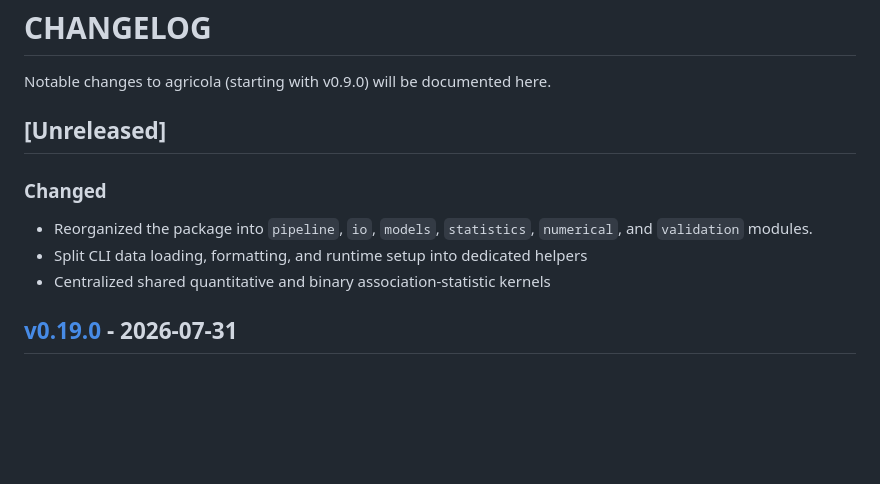
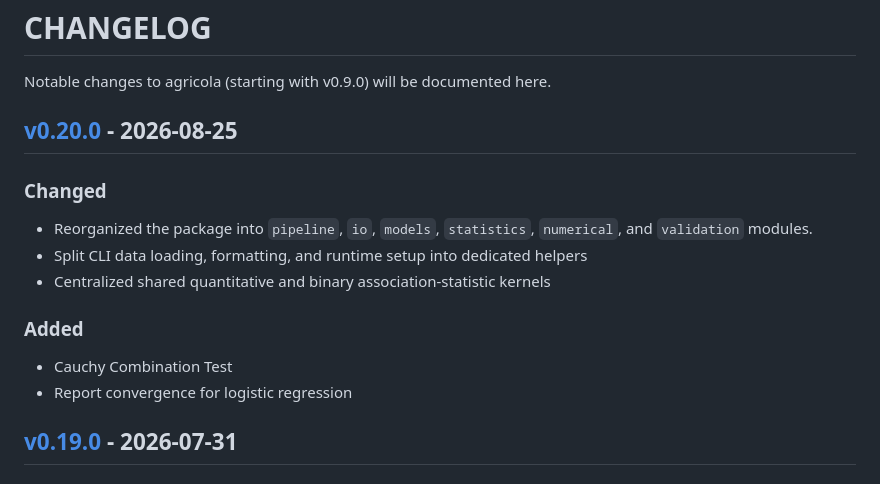
Before and after one commit to frankp-0/agricola, a Markdown page: docs/changelog.md, the part around the change. Rendered like a GitHub page; blank space fills up the shorter version.

Commit message:
docs: update changelog

```diff
--- a/docs/changelog.md
+++ b/docs/changelog.md
@@ -2,13 +2,20 @@
 
 Notable changes to agricola (starting with v0.9.0) will be documented here.
 
-## [Unreleased]
+## [v0.20.0] - 2026-08-25
+
+[v0.20.0]: https://github.com/frankp-0/agricola/compare/v0.19.0...v0.20.0>
 
 ### Changed
 
 - Reorganized the package into `pipeline`, `io`, `models`, `statistics`, `numerical`, and `validation` modules.
 - Split CLI data loading, formatting, and runtime setup into dedicated helpers
 - Centralized shared quantitative and binary association-statistic kernels
+
+### Added
+
+- Cauchy Combination Test
+- Report convergence for logistic regression
 
 ## [v0.19.0] - 2026-07-31
 
```
